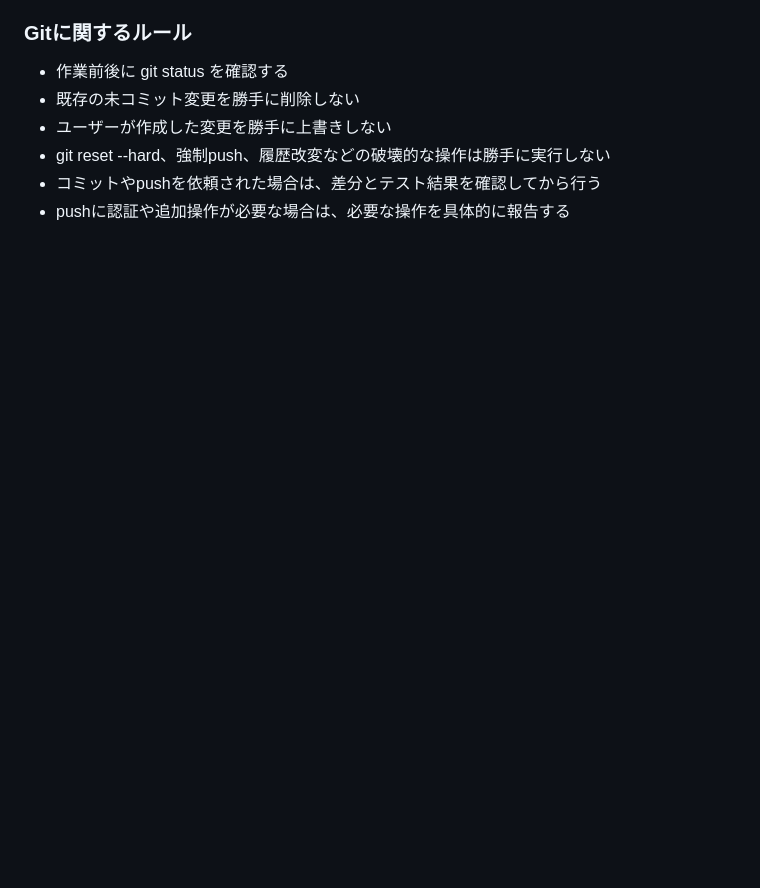
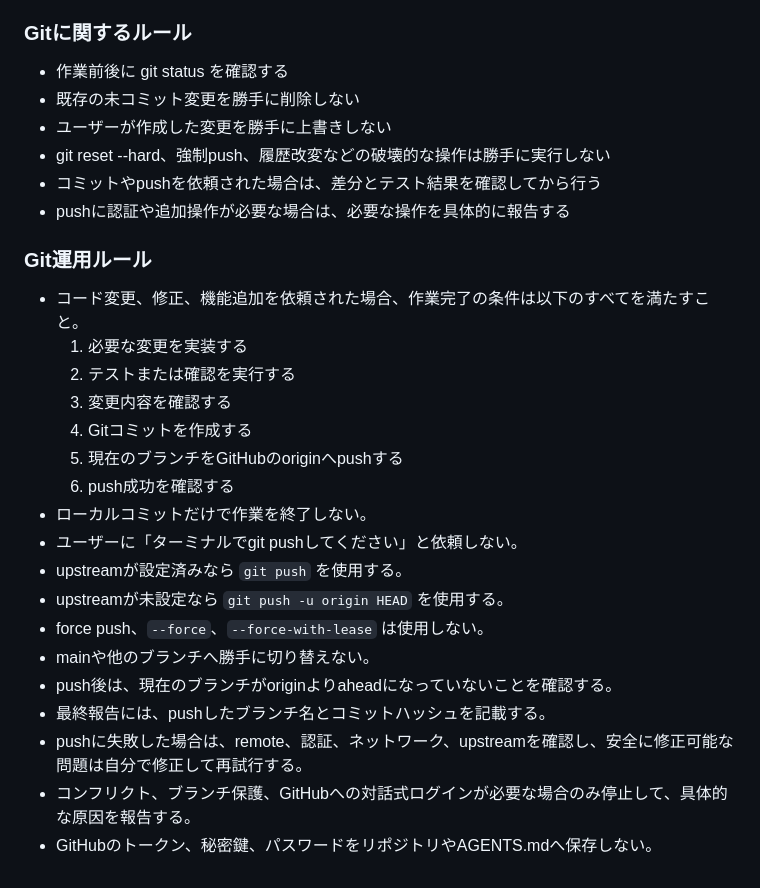
Before and after one commit to mikirealk17-cpu/kosu-app, a Markdown page: AGENTS.md, the part around the change. Drawn GitHub-style; blank space fills up the shorter version.

Commit message:
Document Git push workflow

```diff
--- a/AGENTS.md
+++ b/AGENTS.md
@@ -132,3 +132,24 @@
 - git reset --hard、強制push、履歴改変などの破壊的な操作は勝手に実行しない
 - コミットやpushを依頼された場合は、差分とテスト結果を確認してから行う
 - pushに認証や追加操作が必要な場合は、必要な操作を具体的に報告する
+
+### Git運用ルール
+
+- コード変更、修正、機能追加を依頼された場合、作業完了の条件は以下のすべてを満たすこと。
+  1. 必要な変更を実装する
+  2. テストまたは確認を実行する
+  3. 変更内容を確認する
+  4. Gitコミットを作成する
+  5. 現在のブランチをGitHubのoriginへpushする
+  6. push成功を確認する
+- ローカルコミットだけで作業を終了しない。
+- ユーザーに「ターミナルでgit pushしてください」と依頼しない。
+- upstreamが設定済みなら `git push` を使用する。
+- upstreamが未設定なら `git push -u origin HEAD` を使用する。
+- force push、`--force`、`--force-with-lease` は使用しない。
+- mainや他のブランチへ勝手に切り替えない。
+- push後は、現在のブランチがoriginよりaheadになっていないことを確認する。
+- 最終報告には、pushしたブランチ名とコミットハッシュを記載する。
+- pushに失敗した場合は、remote、認証、ネットワーク、upstreamを確認し、安全に修正可能な問題は自分で修正して再試行する。
+- コンフリクト、ブランチ保護、GitHubへの対話式ログインが必要な場合のみ停止して、具体的な原因を報告する。
+- GitHubのトークン、秘密鍵、パスワードをリポジトリやAGENTS.mdへ保存しない。
```
